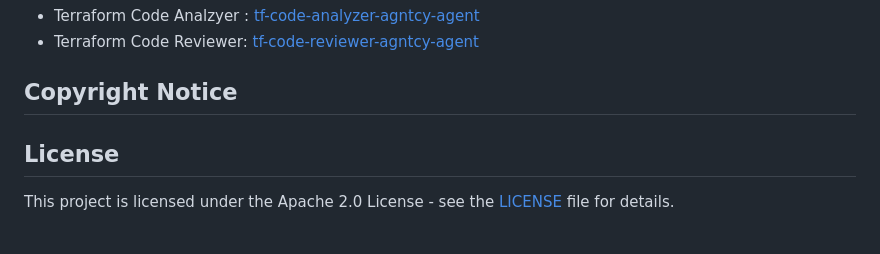
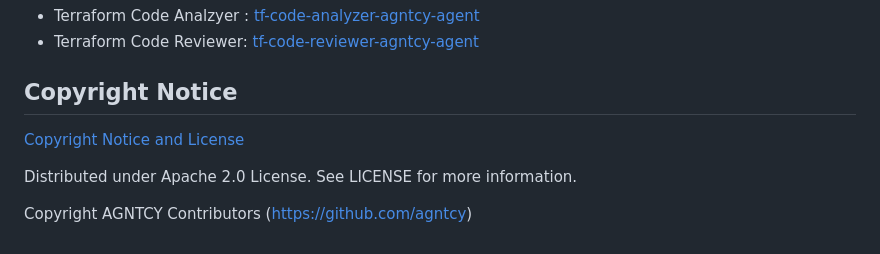
Before and after one commit to spockNinja/agntcy-agentic-apps, a Markdown page: README.md, the part around the change. GitHub-like rendering.

Commit message:
chore: fix README w/ copyright notice
Signed-off-by: Luca Muscariello <lumuscar@cisco.com>

```diff
--- a/README.md
+++ b/README.md
@@ -259,7 +259,8 @@ A list of IoA Agentic Apps in other Github repositores :
 
 ## Copyright Notice
 
+[Copyright Notice and License](./LICENSE.md)
 
-## License
+Distributed under Apache 2.0 License. See LICENSE for more information.
 
-This project is licensed under the Apache 2.0 License - see the [LICENSE](LICENSE) file for details.
+Copyright AGNTCY Contributors (https://github.com/agntcy)
```
